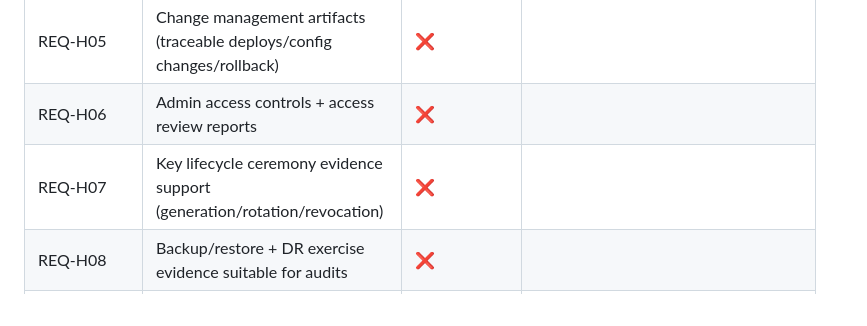
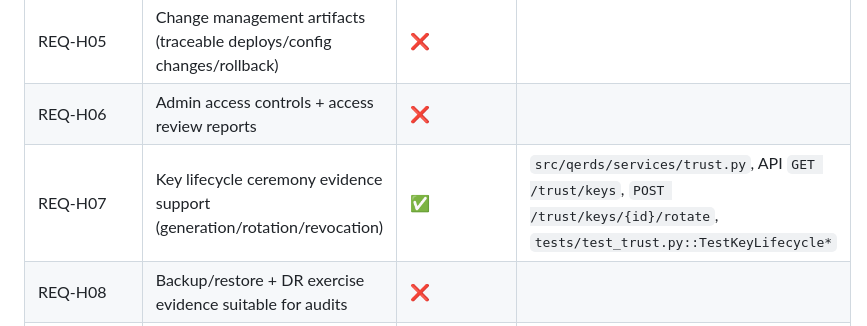
Before and after one commit to tubededentifrice/qerds, a Markdown page: README.md, the part around the change. Drawn GitHub-style.

Commit message:
docs: mark REQ-H07 (key lifecycle management) as implemented
The key lifecycle management feature for REQ-H07 was previously implemented
in src/qerds/services/trust.py with comprehensive API endpoints in
src/qerds/api/routers/trust.py. This commit updates README.md to reflect
that the feature is complete.

Key features implemented:
- Complete lifecycle state machine (pending_activation -> active ->
  suspended/revoked/retired)
- Dual-control support for sensitive operations
- Key ceremony log generation for audit evidence
- Key inventory tracking
- API endpoints: GET /trust/keys, POST /trust/keys/{id}/rotate, etc.
- 42 passing tests covering all lifecycle operations

Beads: qerds-7r9

Co-Authored-By: Claude Opus 4.5 <noreply@anthropic.com>

```diff
--- a/README.md
+++ b/README.md
@@ -59,7 +59,7 @@ Legend: ✅ implemented, ❌ not implemented.
 | REQ-H04 | Incident detection/triage and exportable timelines | ❌ |  |
 | REQ-H05 | Change management artifacts (traceable deploys/config changes/rollback) | ❌ |  |
 | REQ-H06 | Admin access controls + access review reports | ❌ |  |
-| REQ-H07 | Key lifecycle ceremony evidence support (generation/rotation/revocation) | ❌ |  |
+| REQ-H07 | Key lifecycle ceremony evidence support (generation/rotation/revocation) | ✅ | `src/qerds/services/trust.py`, API `GET /trust/keys`, `POST /trust/keys/{id}/rotate`, `tests/test_trust.py::TestKeyLifecycle*` |
 | REQ-H08 | Backup/restore + DR exercise evidence suitable for audits | ❌ |  |
 | REQ-H09 | Vulnerability management evidence (scan/pentest/remediation tracking) | ❌ |  |
 | REQ-H10 | Disputes/support evidence (timeline reconstruction, controlled exports) | ❌ |  |
```
